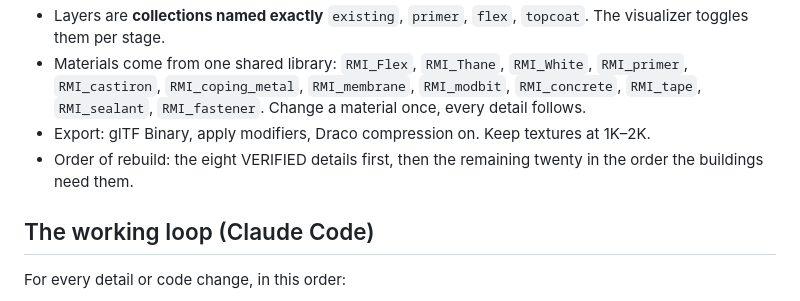
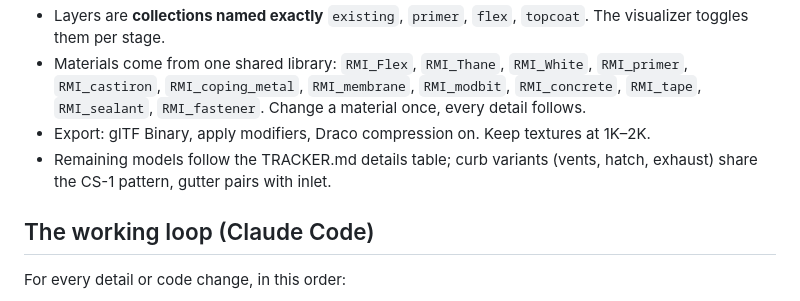
Before and after one commit to NihtHauke/RMI-Visualizer, a Markdown page: CLAUDE.md, the part around the change. Rendered like a GitHub page.

Commit message:
CLAUDE.md: rebuild order follows the tracker details table
Replaces the stale "eight VERIFIED details first" line: curb variants (vents, hatch, exhaust)
share the CS-1 pattern, gutter pairs with inlet.

Co-Authored-By: Claude Opus 5 <noreply@anthropic.com>

```diff
--- a/CLAUDE.md
+++ b/CLAUDE.md
@@ -111,7 +111,7 @@ Current temporary build: https://nihthauke.github.io/RMI-Visualizer/ (GitHub Pag
 - Materials come from one shared library: `RMI_Flex`, `RMI_Thane`, `RMI_White`, `RMI_primer`, `RMI_castiron`, `RMI_coping_metal`,
   `RMI_membrane`, `RMI_modbit`, `RMI_concrete`, `RMI_tape`, `RMI_sealant`, `RMI_fastener`. Change a material once, every detail follows.
 - Export: glTF Binary, apply modifiers, Draco compression on. Keep textures at 1K–2K.
-- Order of rebuild: the eight VERIFIED details first, then the remaining twenty in the order the buildings need them.
+- Remaining models follow the TRACKER.md details table; curb variants (vents, hatch, exhaust) share the CS-1 pattern, gutter pairs with inlet.
 
 ## The working loop (Claude Code)
 For every detail or code change, in this order:
```
Also changed, not shown: docs/TRACKER.md (+1 -0 lines).
